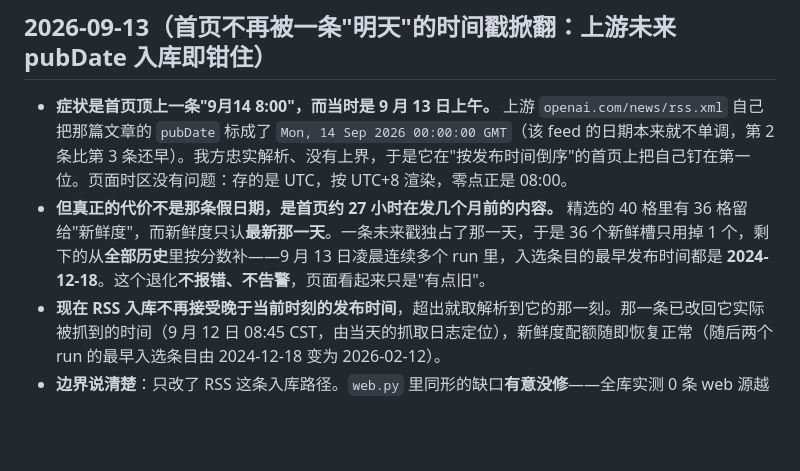
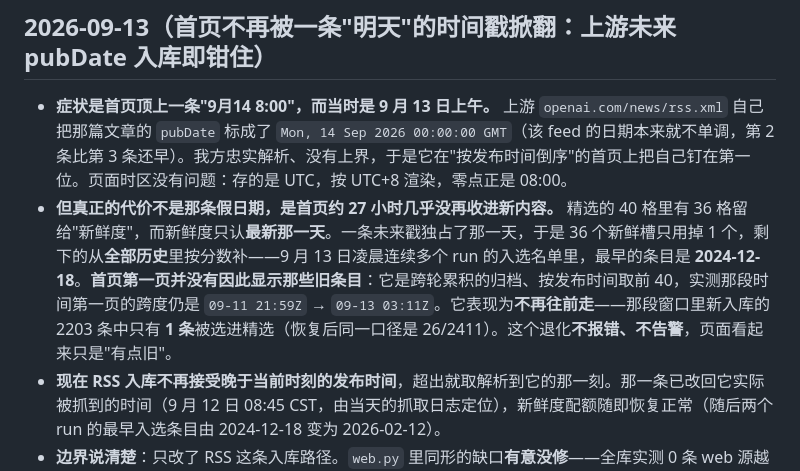
Before and after one commit to lindong28/ai-radar, a Markdown page: CHANGELOG.md, the part around the change. Rendered like a GitHub page; blank space fills up the shorter version.

```diff
--- a/CHANGELOG.md
+++ b/CHANGELOG.md
@@ -3,7 +3,7 @@
 ## 2026-09-13（首页不再被一条"明天"的时间戳掀翻：上游未来 pubDate 入库即钳住）
 
 - **症状是首页顶上一条"9月14 8:00"，而当时是 9 月 13 日上午。** 上游 `openai.com/news/rss.xml` 自己把那篇文章的 `pubDate` 标成了 `Mon, 14 Sep 2026 00:00:00 GMT`（该 feed 的日期本来就不单调，第 2 条比第 3 条还早）。我方忠实解析、没有上界，于是它在"按发布时间倒序"的首页上把自己钉在第一位。页面时区没有问题：存的是 UTC，按 UTC+8 渲染，零点正是 08:00。
-- **但真正的代价不是那条假日期，是首页约 27 小时在发几个月前的内容。** 精选的 40 格里有 36 格留给"新鲜度"，而新鲜度只认**最新那一天**。一条未来戳独占了那一天，于是 36 个新鲜槽只用掉 1 个，剩下的从**全部历史**里按分数补——9 月 13 日凌晨连续多个 run 里，入选条目的最早发布时间都是 **2024-12-18**。这个退化**不报错、不告警**，页面看起来只是"有点旧"。
+- **但真正的代价不是那条假日期，是首页约 27 小时几乎没再收进新内容。** 精选的 40 格里有 36 格留给"新鲜度"，而新鲜度只认**最新那一天**。一条未来戳独占了那一天，于是 36 个新鲜槽只用掉 1 个，剩下的从**全部历史**里按分数补——9 月 13 日凌晨连续多个 run 的入选名单里，最早的条目是 **2024-12-18**。**首页第一页并没有因此显示那些旧条目**：它是跨轮累积的归档、按发布时间取前 40，实测那段时间第一页的跨度仍是 `09-11 21:59Z` → `09-13 03:11Z`。它表现为**不再往前走**——那段窗口里新入库的 2203 条中只有 **1 条**被选进精选（恢复后同一口径是 26/2411）。这个退化**不报错、不告警**，页面看起来只是"有点旧"。
 - **现在 RSS 入库不再接受晚于当前时刻的发布时间**，超出就取解析到它的那一刻。那一条已改回它实际被抓到的时间（9 月 12 日 08:45 CST，由当天的抓取日志定位），新鲜度配额随即恢复正常（随后两个 run 的最早入选条目由 2024-12-18 变为 2026-02-12）。
 - **边界说清楚**：只改了 RSS 这条入库路径。`web.py` 里同形的缺口**有意没修**——全库实测 0 条 web 源越界条目，没有证据支持预防性扩大改动。另外，被钳住的原始 pubDate **不保留**，所以这一步不可确定恢复（细节见 ADR）。
 - **`xai_news`（xAI 官方发布页）已暂停抓取，历史文章仍可见。** 它自 2026-09-08 起每轮都返回 403，约每天 96 次注定失败的请求。查清了：x.ai 的 Cloudflare 以 `Blocked due to abusive traffic patterns` 硬拦我们，**换 UA、带 cookie、换出口 IP（两个完全不同的公网 IP）、真浏览器执行 JS，四种都一样**——不是我方可修的问题。按既有契约标为 `paused`：停掉无意义请求与静默告警，已入库的 84 条历史文章在搜索与详情里照常可见。x.ai 哪天放开，取消暂停即可恢复。
```
Also changed, not shown: docs/adr/20260913-e21a-clamp-rss-pubdate-to-fetch-time.md (+8 -2 lines).
